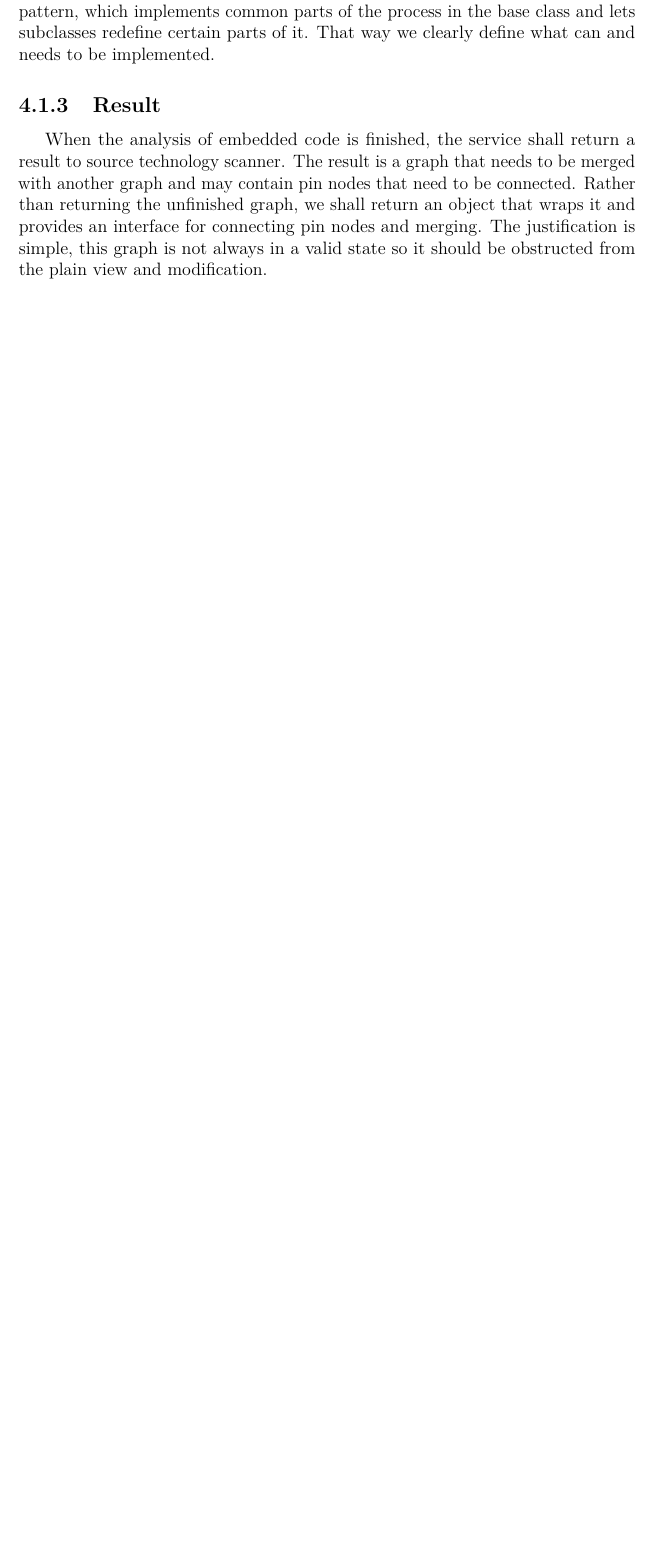
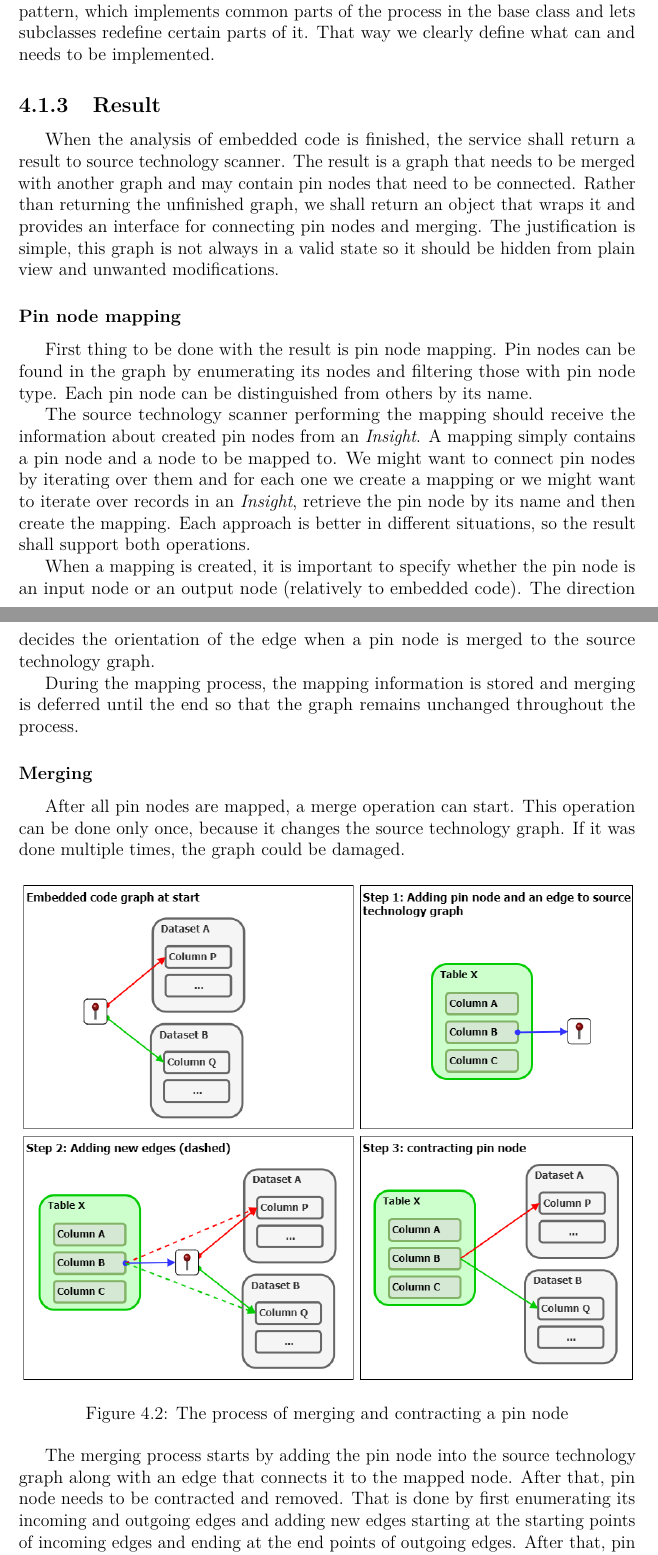
Before and after one commit to yolloz/master-thesis, a LaTeX thesis (thesis.tex, which reads chap03.tex): part of page 41 of 57 before the commit and two parts of pages 41 and 42 of 59 after it, the two joined at a grey line, cut so that both start at the same text, the shorter picture padded with empty space. Compiled offline with pdfLaTeX.

Commit message:
ECS design

```diff
--- a/chap03.tex
+++ b/chap03.tex
@@ -39,8 +39,29 @@ The orchestration process would generally be different for each technology and p
 
 \subsection{Result}
 
-When the analysis of embedded code is finished, the service shall return a result to source technology scanner. The result is a graph that needs to be merged with another graph and may contain pin nodes that need to be connected. Rather than returning the unfinished graph, we shall return an object that wraps it and provides an interface for connecting pin nodes and merging. The justification is simple, this graph is not always in a valid state so it should be obstructed from the plain view and modification.
+When the analysis of embedded code is finished, the service shall return a result to source technology scanner. The result is a graph that needs to be merged with another graph and may contain pin nodes that need to be connected. Rather than returning the unfinished graph, we shall return an object that wraps it and provides an interface for connecting pin nodes and merging. The justification is simple, this graph is not always in a valid state so it should be hidden from plain view and unwanted modifications.
+
+\subsubsection{Pin node mapping}
+First thing to be done with the result is pin node mapping. Pin nodes can be found in the graph by enumerating its nodes and filtering those with pin node type. Each pin node can be distinguished from others by its name.
 \par
+The source technology scanner performing the mapping should receive the information about created pin nodes from an \textit{Insight}. A mapping simply contains a pin node and a node to be mapped to. We might want to connect pin nodes by iterating over them and for each one we create a mapping or we might want to iterate over records in an \textit{Insight}, retrieve the pin node by its name and then create the mapping. Each approach is better in different situations, so the result shall support both operations.
+\par
+When a mapping is created, it is important to specify whether the pin node is an input node or an output node (relatively to embedded code). The direction decides the orientation of the edge when a pin node is merged to the source technology graph.
+\par
+During the mapping process, the mapping information is stored and merging is deferred until the end so that the graph remains unchanged throughout the process.
+
+\subsubsection{Merging}
+After all pin nodes are mapped, a merge operation can start. This operation can be done only once, because it changes the source technology graph. If it was done multiple times, the graph could be damaged.
+\begin{figure}[ht]\centering
+\includegraphics[width=1.0\textwidth]{img/contraction.png}
+\caption{The process of merging and contracting a pin node}
+\label{fig:contraction}
+\end{figure}
+\par
+The merging process starts by adding the pin node into the source technology graph along with an edge that connects it to the mapped node. After that, pin node needs to be contracted and removed. That is done by first enumerating its incoming and outgoing edges and adding new edges starting at the starting points of incoming edges and ending at the end points of outgoing edges. After that, pin node and all edges associated with it are removed. A process of contracting a node can be seen in Figure~\ref{fig:contraction}.
+\par
+When an edge is added to a graph, both its nodes are also added if they were not already present in the graph. After all pin nodes are added to the source technology graph and contracted, all remaining nodes and edges are added and the merging is complete.
+
 
 
 
```
Also changed, not shown: chap01.tex (+7 -7 lines), chap02.tex (+8 -8 lines), preface.tex (+1 -1 lines), img/Embedded code service base design 1.png (deleted), img/Embedded code service base design 2.png (deleted), img/contraction.png (added).
